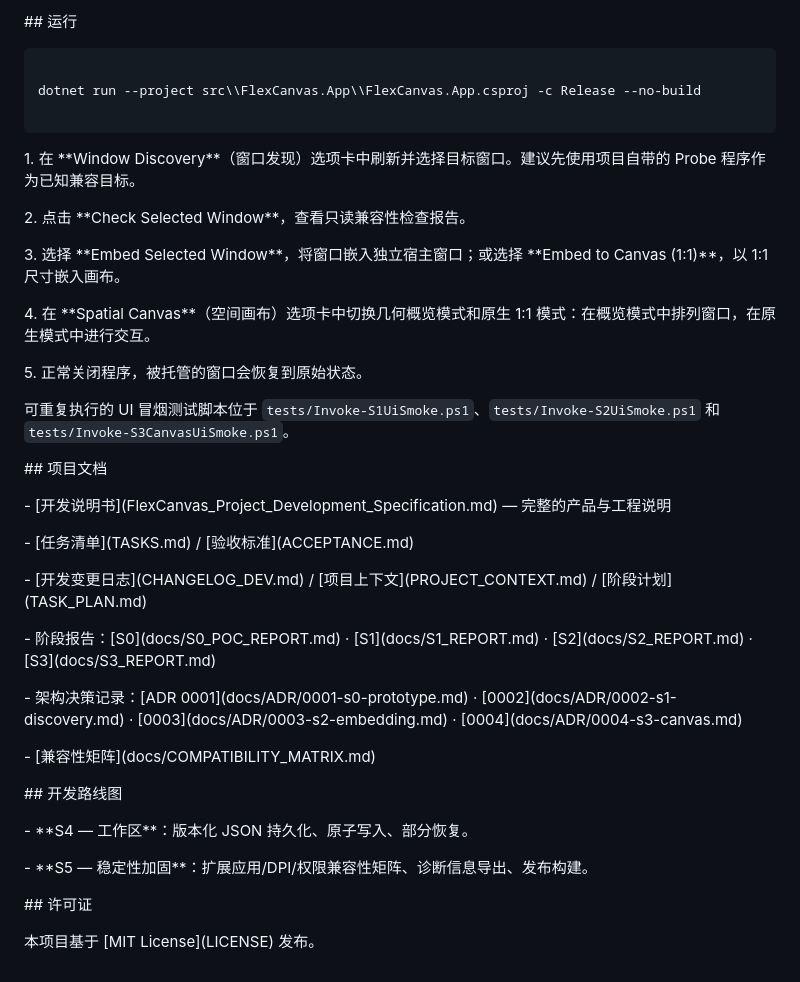
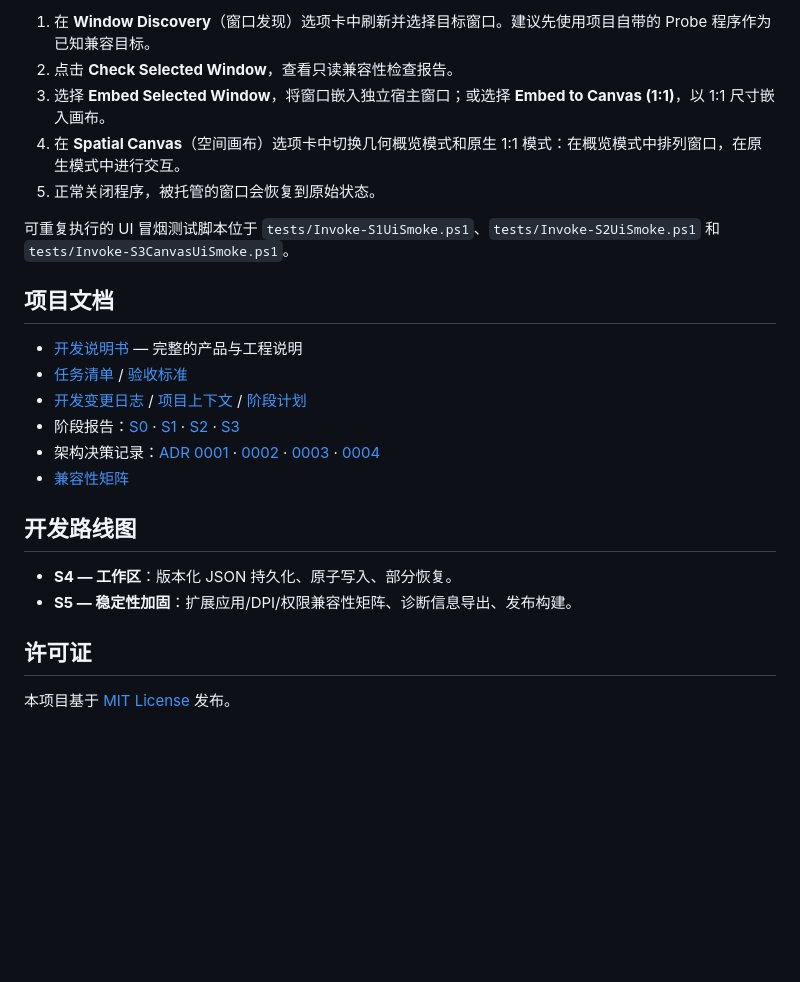
Before and after one commit to valhallalex77-star/FlexCanvas-demo, a Markdown page: README.zh-CN.md, the part around one of its changes. GitHub-like rendering; blank space fills up the shorter version.

````diff
--- a/README.zh-CN.md
+++ b/README.zh-CN.md
@@ -125,65 +69,27 @@ dotnet test FlexCanvas.sln -c Release
 ```
 
-
-
-\## 运行
-
-
-
-```powershell
-
-dotnet run --project src\\FlexCanvas.App\\FlexCanvas.App.csproj -c Release --no-build
-
-```
-
-
-
-1\. 在 \*\*Window Discovery\*\*（窗口发现）选项卡中刷新并选择目标窗口。建议先使用项目自带的 Probe 程序作为已知兼容目标。
-
-2\. 点击 \*\*Check Selected Window\*\*，查看只读兼容性检查报告。
-
-3\. 选择 \*\*Embed Selected Window\*\*，将窗口嵌入独立宿主窗口；或选择 \*\*Embed to Canvas (1:1)\*\*，以 1:1 尺寸嵌入画布。
-
-4\. 在 \*\*Spatial Canvas\*\*（空间画布）选项卡中切换几何概览模式和原生 1:1 模式：在概览模式中排列窗口，在原生模式中进行交互。
-
-5\. 正常关闭程序，被托管的窗口会恢复到原始状态。
-
-
+1. 在 **Window Discovery**（窗口发现）选项卡中刷新并选择目标窗口。建议先使用项目自带的 Probe 程序作为已知兼容目标。
+2. 点击 **Check Selected Window**，查看只读兼容性检查报告。
+3. 选择 **Embed Selected Window**，将窗口嵌入独立宿主窗口；或选择 **Embed to Canvas (1:1)**，以 1:1 尺寸嵌入画布。
+4. 在 **Spatial Canvas**（空间画布）选项卡中切换几何概览模式和原生 1:1 模式：在概览模式中排列窗口，在原生模式中进行交互。
+5. 正常关闭程序，被托管的窗口会恢复到原始状态。
 
 可重复执行的 UI 冒烟测试脚本位于 `tests/Invoke-S1UiSmoke.ps1`、`tests/Invoke-S2UiSmoke.ps1` 和 `tests/Invoke-S3CanvasUiSmoke.ps1`。
 
+## 项目文档
 
+- [开发说明书](FlexCanvas_Project_Development_Specification.md) — 完整的产品与工程说明
+- [任务清单](TASKS.md) / [验收标准](ACCEPTANCE.md)
+- [开发变更日志](CHANGELOG_DEV.md) / [项目上下文](PROJECT_CONTEXT.md) / [阶段计划](TASK_PLAN.md)
+- 阶段报告：[S0](docs/S0_POC_REPORT.md) · [S1](docs/S1_REPORT.md) · [S2](docs/S2_REPORT.md) · [S3](docs/S3_REPORT.md)
+- 架构决策记录：[ADR 0001](docs/ADR/0001-s0-prototype.md) · [0002](docs/ADR/0002-s1-discovery.md) · [0003](docs/ADR/0003-s2-embedding.md) · [0004](docs/ADR/0004-s3-canvas.md)
+- [兼容性矩阵](docs/COMPATIBILITY_MATRIX.md)
 
-\## 项目文档
+## 开发路线图
 
+- **S4 — 工作区**：版本化 JSON 持久化、原子写入、部分恢复。
+- **S5 — 稳定性加固**：扩展应用/DPI/权限兼容性矩阵、诊断信息导出、发布构建。
 
+## 许可证
 
-\- \[开发说明书](FlexCanvas\_Project\_Development\_Specification.md) — 完整的产品与工程说明
-
-\- \[任务清单](TASKS.md) / \[验收标准](ACCEPTANCE.md)
-
-\- \[开发变更日志](CHANGELOG\_DEV.md) / \[项目上下文](PROJECT\_CONTEXT.md) / \[阶段计划](TASK\_PLAN.md)
-
-\- 阶段报告：\[S0](docs/S0\_POC\_REPORT.md) · \[S1](docs/S1\_REPORT.md) · \[S2](docs/S2\_REPORT.md) · \[S3](docs/S3\_REPORT.md)
-
-\- 架构决策记录：\[ADR 0001](docs/ADR/0001-s0-prototype.md) · \[0002](docs/ADR/0002-s1-discovery.md) · \[0003](docs/ADR/0003-s2-embedding.md) · \[0004](docs/ADR/0004-s3-canvas.md)
-
-\- \[兼容性矩阵](docs/COMPATIBILITY\_MATRIX.md)
-
-
-
-\## 开发路线图
-
-
-
-\- \*\*S4 — 工作区\*\*：版本化 JSON 持久化、原子写入、部分恢复。
-
-\- \*\*S5 — 稳定性加固\*\*：扩展应用/DPI/权限兼容性矩阵、诊断信息导出、发布构建。
-
-
-
-\## 许可证
-
-
-
-本项目基于 \[MIT License](LICENSE) 发布。
+本项目基于 [MIT License](LICENSE) 发布。
````
Also changed, not shown: other parts of README.zh-CN.md (+31 -87 lines).
